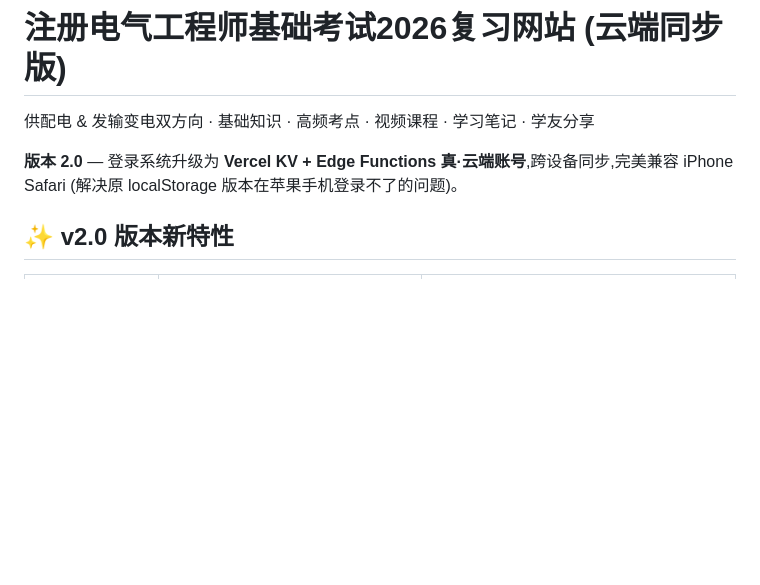
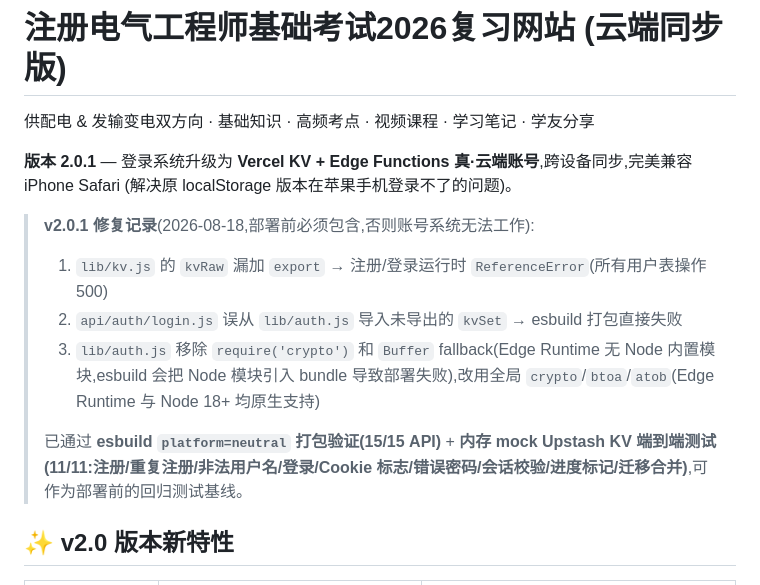
Before and after one commit to lbl1988/ee-pro-exam-site-2026, a Markdown page: README.md, the part around the change. GitHub-like rendering; blank space fills up the shorter version.

Commit message:
docs: README补记v2.0.1修复记录与回归测试基线

```diff
--- a/README.md
+++ b/README.md
@@ -2,7 +2,15 @@
 
 供配电 & 发输变电双方向 · 基础知识 · 高频考点 · 视频课程 · 学习笔记 · 学友分享
 
-**版本 2.0** — 登录系统升级为 **Vercel KV + Edge Functions 真·云端账号**,跨设备同步,完美兼容 iPhone Safari (解决原 localStorage 版本在苹果手机登录不了的问题)。
+**版本 2.0.1** — 登录系统升级为 **Vercel KV + Edge Functions 真·云端账号**,跨设备同步,完美兼容 iPhone Safari (解决原 localStorage 版本在苹果手机登录不了的问题)。
+
+> **v2.0.1 修复记录**(2026-08-18,部署前必须包含,否则账号系统无法工作):
+> 1. `lib/kv.js` 的 `kvRaw` 漏加 `export` → 注册/登录运行时 `ReferenceError`(所有用户表操作 500)
+> 2. `api/auth/login.js` 误从 `lib/auth.js` 导入未导出的 `kvSet` → esbuild 打包直接失败
+> 3. `lib/auth.js` 移除 `require('crypto')` 和 `Buffer` fallback(Edge Runtime 无 Node 内置模块,esbuild 会把 Node 模块引入 bundle 导致部署失败),改用全局 `crypto`/`btoa`/`atob`(Edge Runtime 与 Node 18+ 均原生支持)
+>
+> 已通过 **esbuild `platform=neutral` 打包验证(15/15 API)** + **内存 mock Upstash KV 端到端测试(11/11:注册/重复注册/非法用户名/登录/Cookie 标志/错误密码/会话校验/进度标记/迁移合并)**,可作为部署前的回归测试基线。
+
 
 ## ✨ v2.0 版本新特性
 
```
